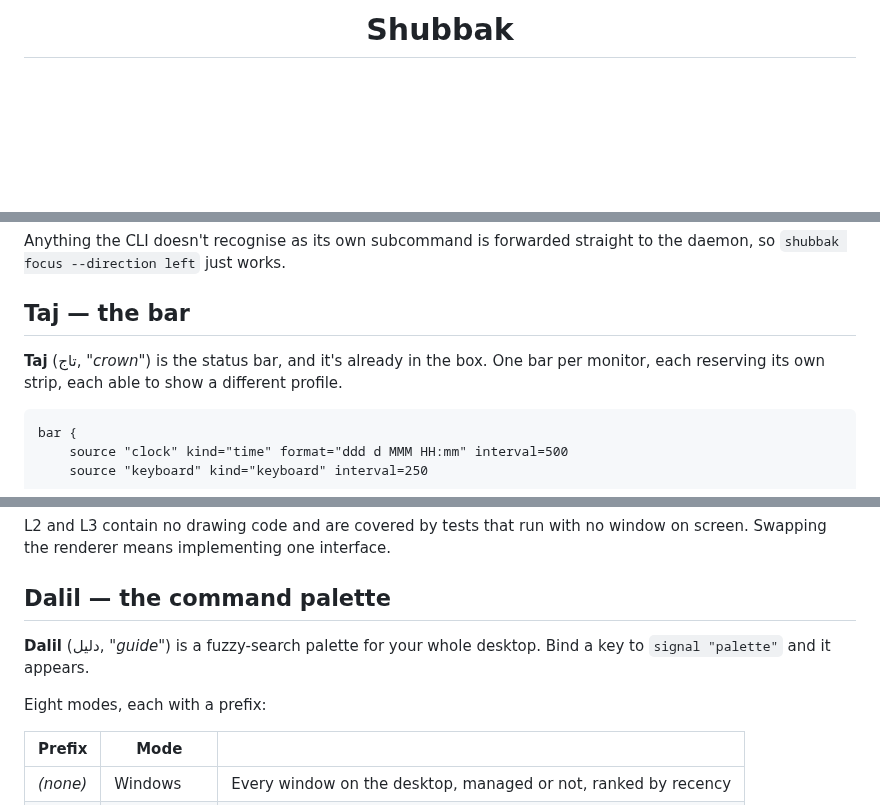
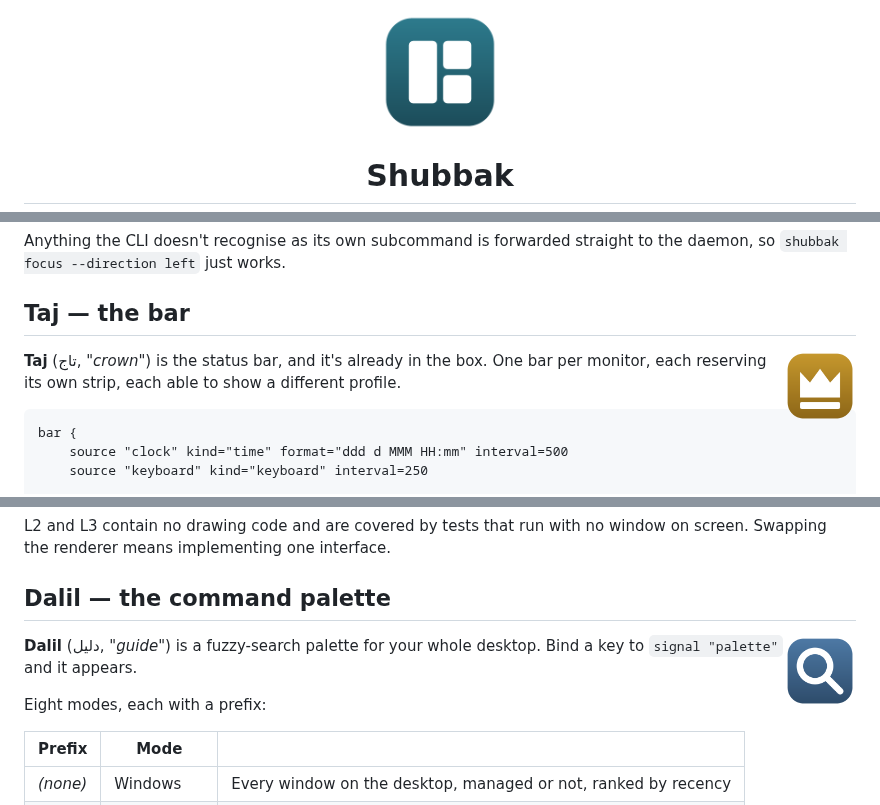
Before and after one commit to MoaidHathot/Shubbak, a Markdown page: README.md, 3 parts joined by grey strips. Drawn GitHub-style; pictures changed too: docs/assets/dalil.png (added), docs/assets/shubbak-wm.png (added), docs/assets/taj.png (added); blank space fills up the shorter version.

```diff
--- a/README.md
+++ b/README.md
@@ -1,4 +1,6 @@
 <div align="center">
+
+<img src="docs/assets/shubbak-wm.png" width="120" alt="Shubbak" />
 
 # Shubbak
 
@@ -371,6 +373,8 @@ the daemon, so `shubbak focus --direction left` just works.
 
 ## Taj — the bar
 
+<img src="docs/assets/taj.png" width="72" align="right" alt="" />
+
 **Taj** (تاج, *"crown"*) is the status bar, and it's already in the box. One bar per
 monitor, each reserving its own strip, each able to show a different profile.
 
@@ -439,6 +443,8 @@ L2 and L3 contain no drawing code and are covered by tests that run with no wind
 on screen. Swapping the renderer means implementing one interface.
 
 ## Dalil — the command palette
+
+<img src="docs/assets/dalil.png" width="72" align="right" alt="" />
 
 **Dalil** (دليل, *"guide"*) is a fuzzy-search palette for your whole desktop. Bind a
 key to `signal "palette"` and it appears.
```
Also changed, not shown: CHANGELOG.md (+14 -0 lines), RELEASING.md (+22 -0 lines), docs/assets/shubbak.png (added), 3 other files.
